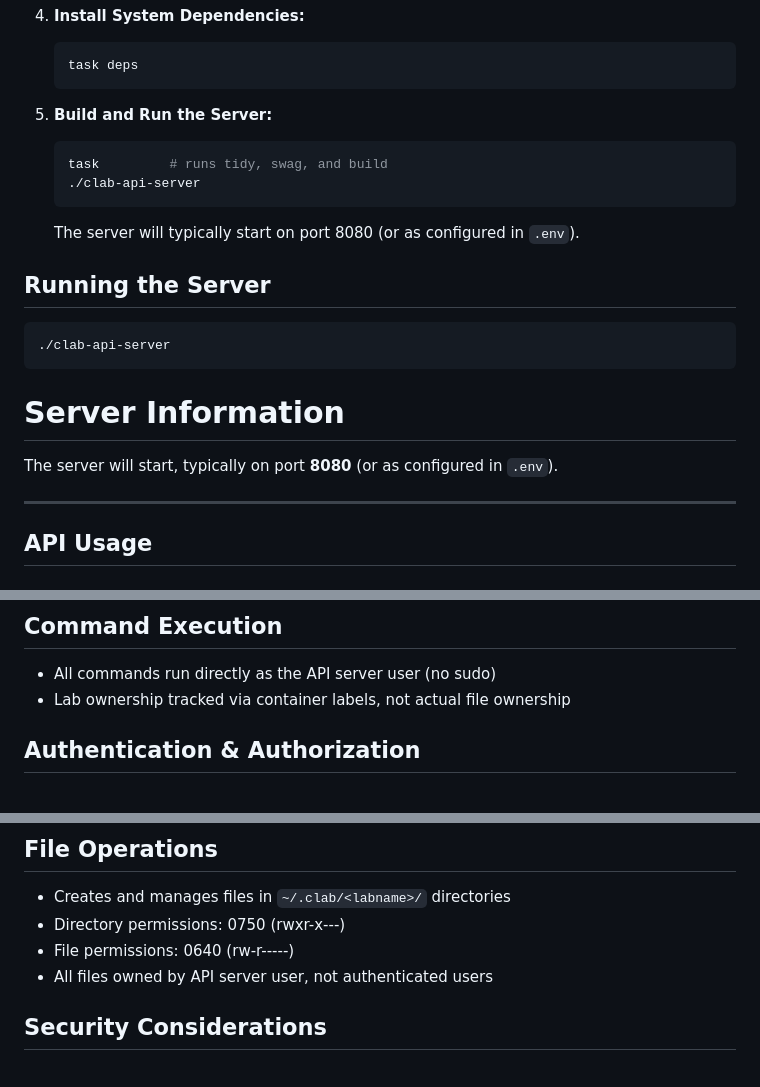
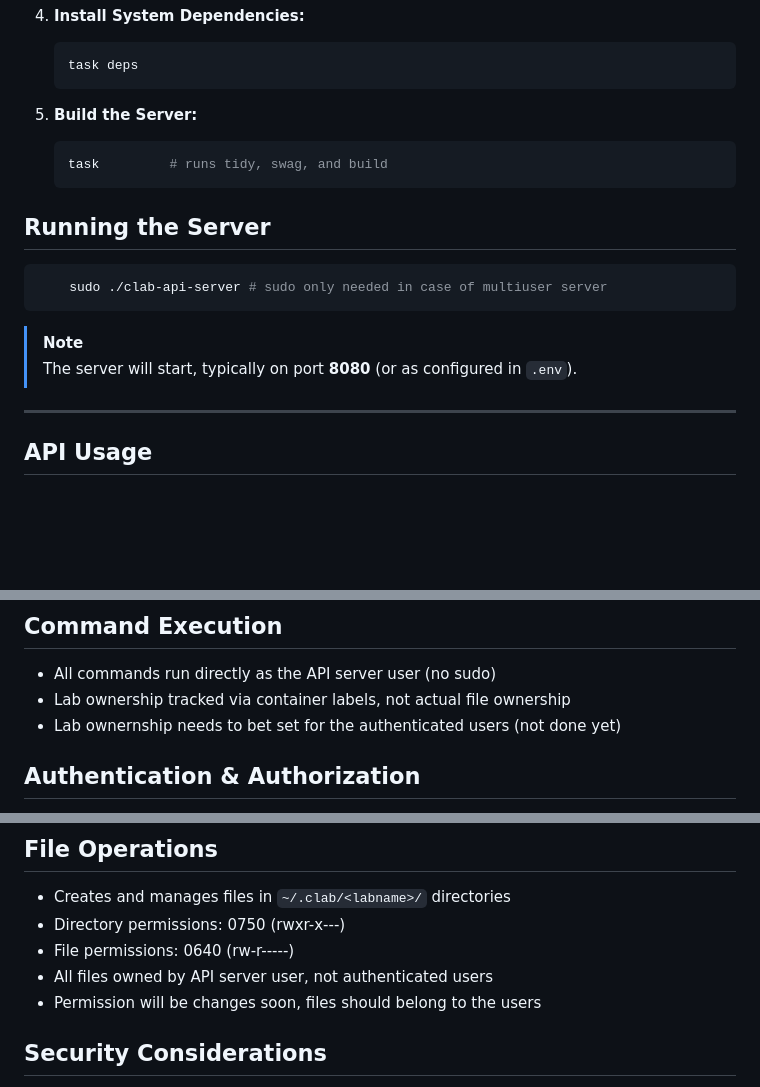
Before and after one commit to srl-labs/clab-api-server, a Markdown page: README.md, 3 parts joined by grey strips. Rendered like a GitHub page; blank space fills up the shorter version.

Commit message:
Update README to clarify server build and run instructions, and address lab ownership permissions

````diff
--- a/README.md
+++ b/README.md
@@ -60,21 +60,19 @@ This project provides a standalone RESTful API server written in Go to interact
     task deps
     ```
 
-5.  **Build and Run the Server:**
+5.  **Build the Server:**
     ```bash
     task         # runs tidy, swag, and build
-    ./clab-api-server
     ```
-    The server will typically start on port 8080 (or as configured in `.env`).
 
 ## Running the Server
 
 ```bash
-./clab-api-server
+    sudo ./clab-api-server # sudo only needed in case of multiuser server
 ```
-# Server Information
 
-The server will start, typically on port **8080** (or as configured in `.env`).
+> [!NOTE]
+> The server will start, typically on port **8080** (or as configured in `.env`).
 
 ---
 
@@ -153,6 +151,7 @@ Authorization: Bearer <your_jwt_token>
 
 - All commands run directly as the API server user (no sudo)
 - Lab ownership tracked via container labels, not actual file ownership
+- Lab ownernship needs to bet set for the authenticated users (not done yet)
 
 ## Authentication & Authorization
 
@@ -167,6 +166,7 @@ Authorization: Bearer <your_jwt_token>
 - Directory permissions: 0750 (rwxr-x---)
 - File permissions: 0640 (rw-r-----)
 - All files owned by API server user, not authenticated users
+- Permission will be changes soon, files should belong to the users
 
 ## Security Considerations
 
````
